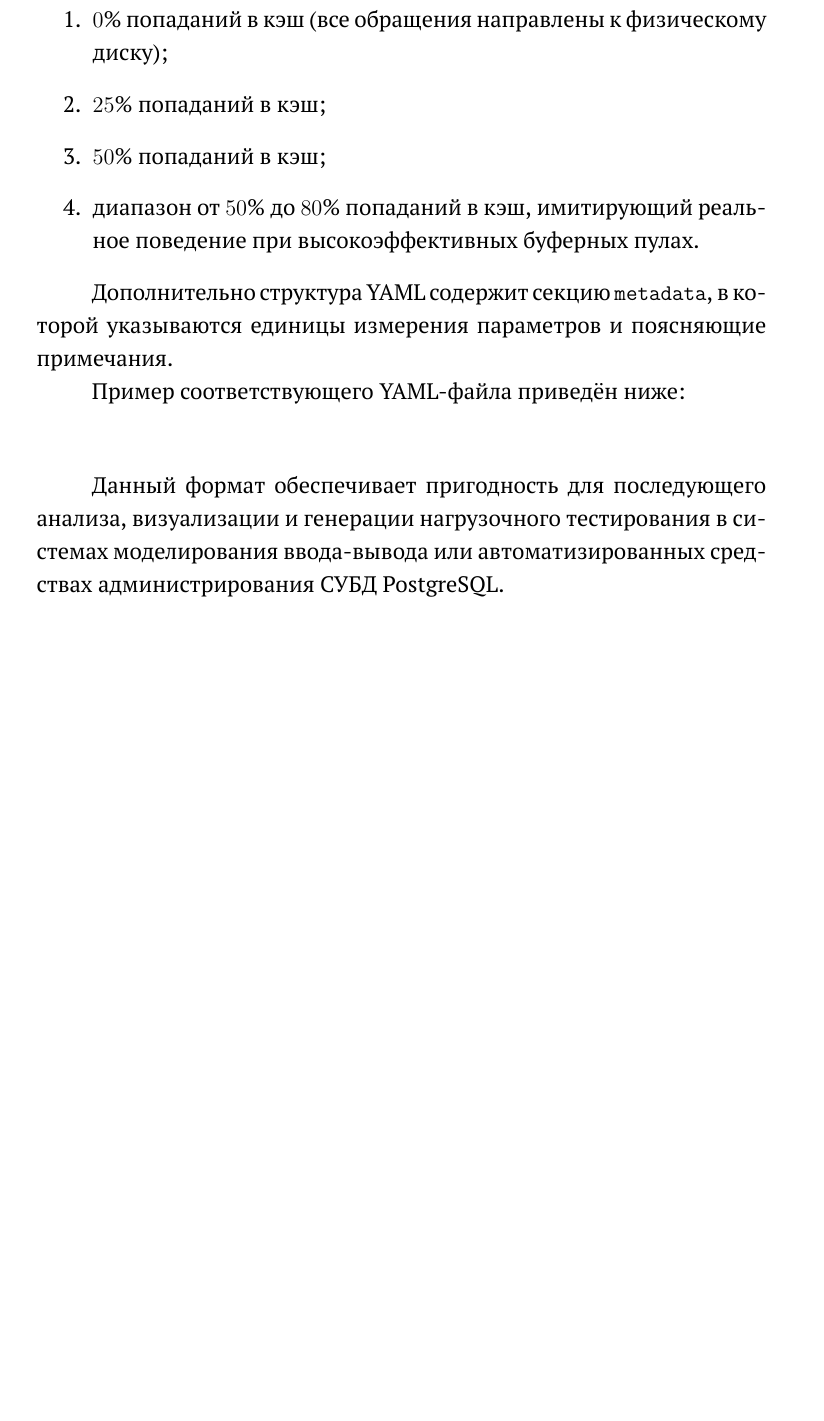
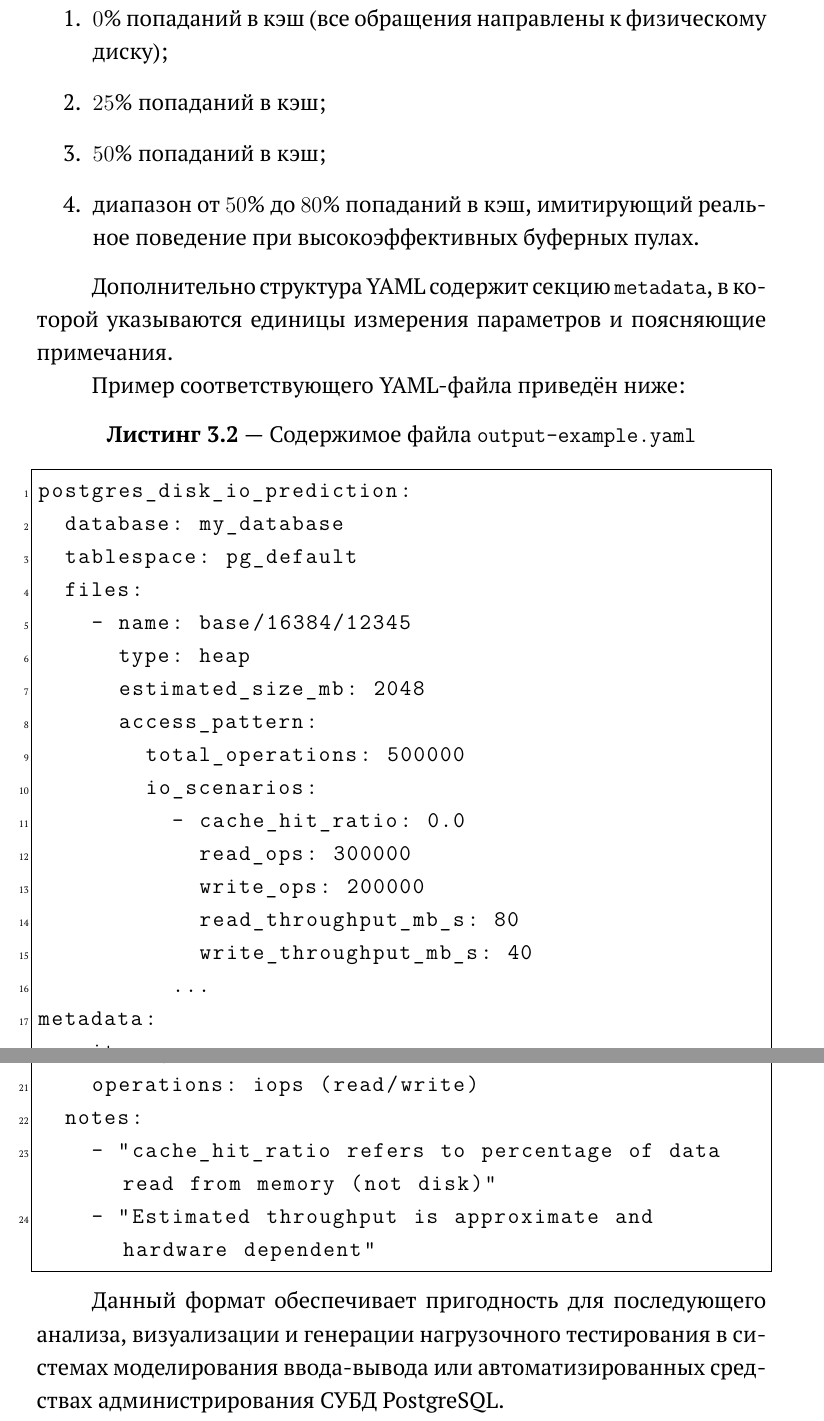
Before and after one commit to ShchA317/diploma, a LaTeX document (tex/main.tex, which reads tex/4.3-core.tex): part of page 37 of 77 before the commit and two parts of pages 37 and 38 of 78 after it, the two joined at a grey line, cut so that both start at the same text, the shorter picture padded with empty space. Compiled offline with XeLaTeX; a missing font is replaced by an installed copy or a similar font.

```diff
--- a/tex/4.3-core.tex
+++ b/tex/4.3-core.tex
@@ -265,12 +265,7 @@
 Дополнительно структура YAML содержит секцию \texttt{metadata}, в которой указываются единицы измерения параметров и поясняющие примечания.
 
 Пример соответствующего YAML-файла приведён ниже:
-\begin{quote}
-\footnotesize
-\begin{verbatim}
-
-\end{verbatim}
-\end{quote}
+\insertlisting{Содержимое файла \texttt{output-example.yaml}}{code/output-example.yaml}
 
 Данный формат обеспечивает пригодность для последующего анализа, визуализации и генерации нагрузочного тестирования в системах моделирования ввода-вывода или автоматизированных средствах администрирования СУБД PostgreSQL.
 
```
Also changed, not shown: tex/4.1-core.tex (+2 -2 lines), tex/4.2-core.tex (+1 -1 lines).
